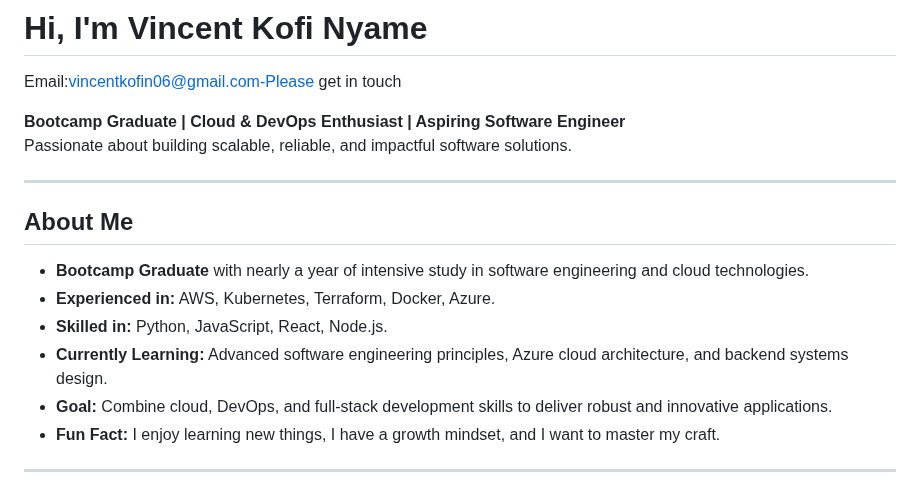
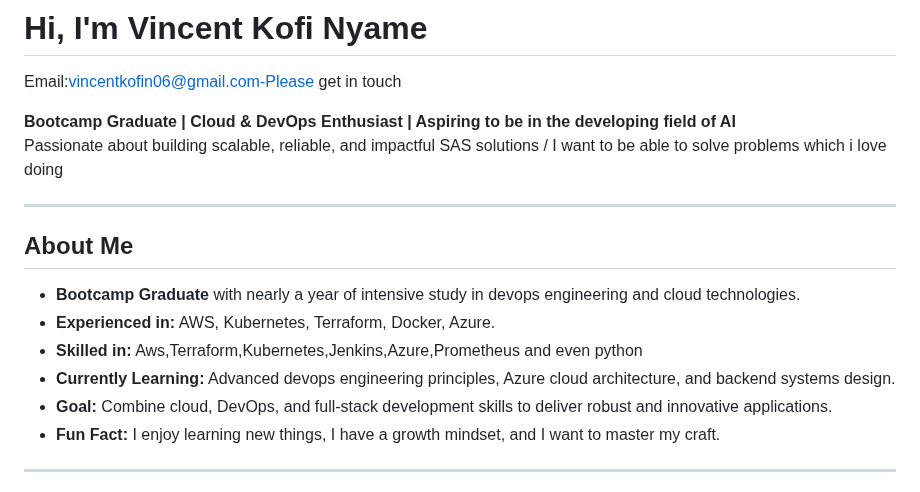
Before and after one commit to CreatorVee/CreatorVee, a Markdown page: README.md, the part around one of its changes. Drawn GitHub-style.

```diff
--- a/README.md
+++ b/README.md
@@ -1,16 +1,16 @@
 # Hi, I'm Vincent Kofi Nyame
 Email:vincentkofin06@gmail.com-Please get in touch
 
- **Bootcamp Graduate | Cloud & DevOps Enthusiast | Aspiring Software Engineer**
- Passionate about building scalable, reliable, and impactful software solutions.
+ **Bootcamp Graduate | Cloud & DevOps Enthusiast | Aspiring  to be in the developing field of AI**
+ Passionate about building scalable, reliable, and impactful SAS solutions / I want to be able to solve problems which i love doing
 
 ---
 
 ##  About Me
--  **Bootcamp Graduate** with nearly a year of intensive study in software engineering and cloud technologies.
+-  **Bootcamp Graduate** with nearly a year of intensive study in devops engineering and cloud technologies.
 -  **Experienced in:** AWS, Kubernetes, Terraform, Docker, Azure.
--  **Skilled in:** Python, JavaScript, React, Node.js.
--  **Currently Learning:** Advanced software engineering principles, Azure cloud architecture, and backend systems design.
+-  **Skilled in:** Aws,Terraform,Kubernetes,Jenkins,Azure,Prometheus and even python
+-  **Currently Learning:** Advanced devops engineering principles, Azure cloud architecture, and backend systems design.
 -  **Goal:** Combine cloud, DevOps, and full-stack development skills to deliver robust and innovative applications.
 -  **Fun Fact:** I enjoy learning new things, I have a growth mindset, and I want to master my craft.
 
```
Also changed, not shown: other parts of README.md (+0 -1 lines).
